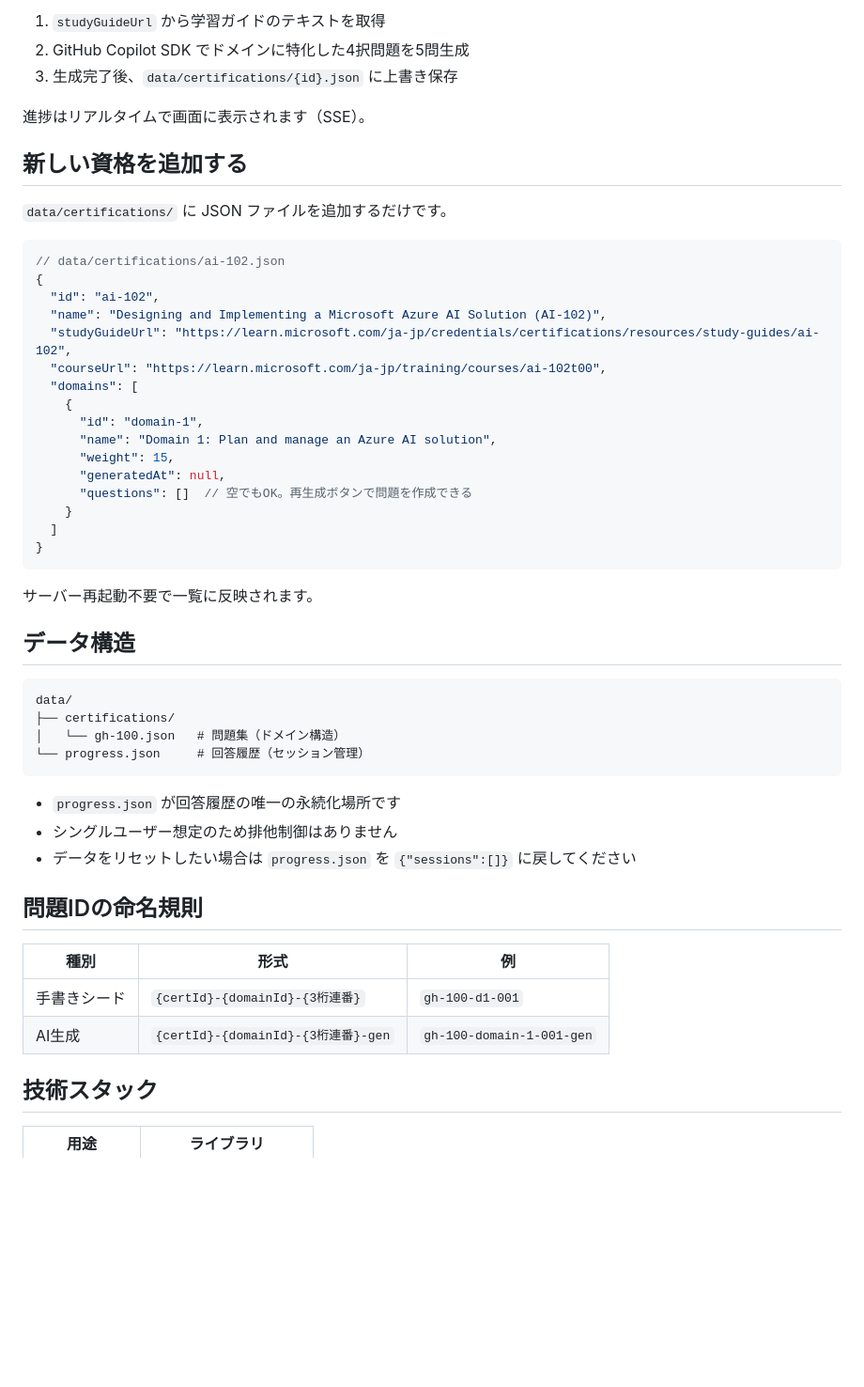
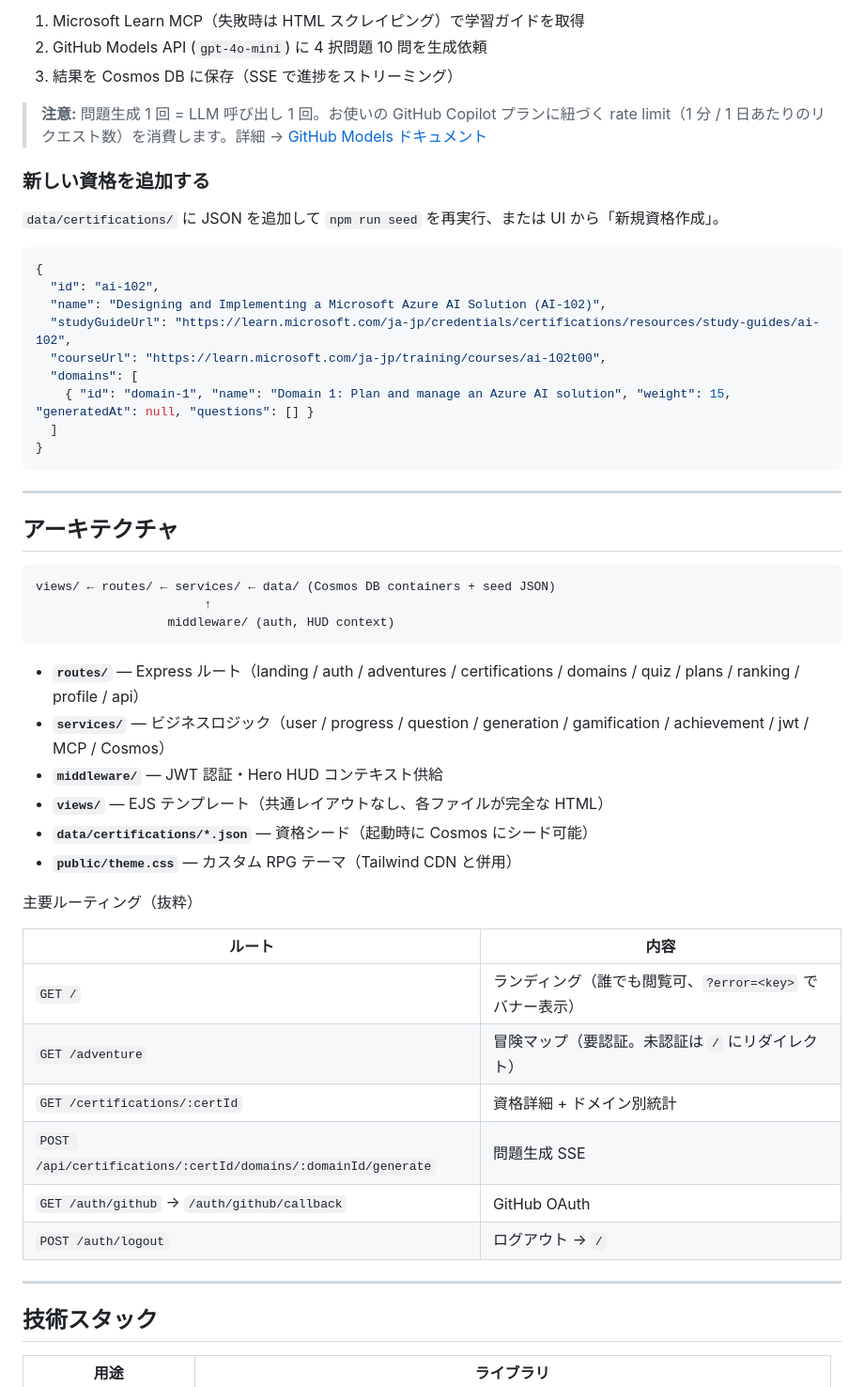
Before and after one commit to nomhiro/questara, a Markdown page: README.md, the part around one of its changes. Shown at 94% size. GitHub-like rendering; blank space fills up the shorter version.

````diff
--- a/README.md
+++ b/README.md
@@ -48,54 +70,55 @@ npm run dev
 
-1. `studyGuideUrl` から学習ガイドのテキストを取得
-2. GitHub Copilot SDK でドメインに特化した4択問題を5問生成
-3. 生成完了後、`data/certifications/{id}.json` に上書き保存
+1. Microsoft Learn MCP（失敗時は HTML スクレイピング）で学習ガイドを取得
+2. GitHub Models API (`gpt-4o-mini`) に 4 択問題 10 問を生成依頼
+3. 結果を Cosmos DB に保存（SSE で進捗をストリーミング）
 
-進捗はリアルタイムで画面に表示されます（SSE）。
+> **注意:** 問題生成 1 回 = LLM 呼び出し 1 回。お使いの GitHub Copilot プランに紐づく rate limit（1 分 / 1 日あたりのリクエスト数）を消費します。詳細 → [GitHub Models ドキュメント](https://docs.github.com/en/github-models)
 
-## 新しい資格を追加する
+### 新しい資格を追加する
 
-`data/certifications/` に JSON ファイルを追加するだけです。
+`data/certifications/` に JSON を追加して `npm run seed` を再実行、または UI から「新規資格作成」。
 
 ```jsonc
-// data/certifications/ai-102.json
 {
   "id": "ai-102",
   "name": "Designing and Implementing a Microsoft Azure AI Solution (AI-102)",
   "studyGuideUrl": "https://learn.microsoft.com/ja-jp/credentials/certifications/resources/study-guides/ai-102",
   "courseUrl": "https://learn.microsoft.com/ja-jp/training/courses/ai-102t00",
   "domains": [
-    {
-      "id": "domain-1",
-      "name": "Domain 1: Plan and manage an Azure AI solution",
-      "weight": 15,
-      "generatedAt": null,
-      "questions": []  // 空でもOK。再生成ボタンで問題を作成できる
-    }
+    { "id": "domain-1", "name": "Domain 1: Plan and manage an Azure AI solution", "weight": 15, "generatedAt": null, "questions": [] }
   ]
 }
 ```
 
-サーバー再起動不要で一覧に反映されます。
+---
 
-## データ構造
+## アーキテクチャ
 
 ```
-data/
-├── certifications/
-│   └── gh-100.json   # 問題集（ドメイン構造）
-└── progress.json     # 回答履歴（セッション管理）
+views/ ← routes/ ← services/ ← data/ (Cosmos DB containers + seed JSON)
+                       ↑
+                  middleware/ (auth, HUD context)
 ```
 
-- `progress.json` が回答履歴の唯一の永続化場所です
-- シングルユーザー想定のため排他制御はありません
-- データをリセットしたい場合は `progress.json` を `{"sessions":[]}` に戻してください
+- **`routes/`** — Express ルート（landing / auth / adventures / certifications / domains / quiz / plans / ranking / profile / api）
+- **`services/`** — ビジネスロジック（user / progress / question / generation / gamification / achievement / jwt / MCP / Cosmos）
+- **`middleware/`** — JWT 認証・Hero HUD コンテキスト供給
+- **`views/`** — EJS テンプレート（共通レイアウトなし、各ファイルが完全な HTML）
+- **`data/certifications/*.json`** — 資格シード（起動時に Cosmos にシード可能）
+- **`public/theme.css`** — カスタム RPG テーマ（Tailwind CDN と併用）
 
-## 問題IDの命名規則
+主要ルーティング（抜粋）
 
-| 種別 | 形式 | 例 |
-|---|---|---|
-| 手書きシード | `{certId}-{domainId}-{3桁連番}` | `gh-100-d1-001` |
-| AI生成 | `{certId}-{domainId}-{3桁連番}-gen` | `gh-100-domain-1-001-gen` |
+| ルート | 内容 |
+|---|---|
+| `GET /` | ランディング（誰でも閲覧可、`?error=<key>` でバナー表示） |
+| `GET /adventure` | 冒険マップ（要認証。未認証は `/` にリダイレクト） |
+| `GET /certifications/:certId` | 資格詳細 + ドメイン別統計 |
+| `POST /api/certifications/:certId/domains/:domainId/generate` | 問題生成 SSE |
+| `GET /auth/github` → `/auth/github/callback` | GitHub OAuth |
+| `POST /auth/logout` | ログアウト → `/` |
+
+---
 
 ## 技術スタック
 
````
Also changed, not shown: other parts of README.md (+90 -28 lines).
